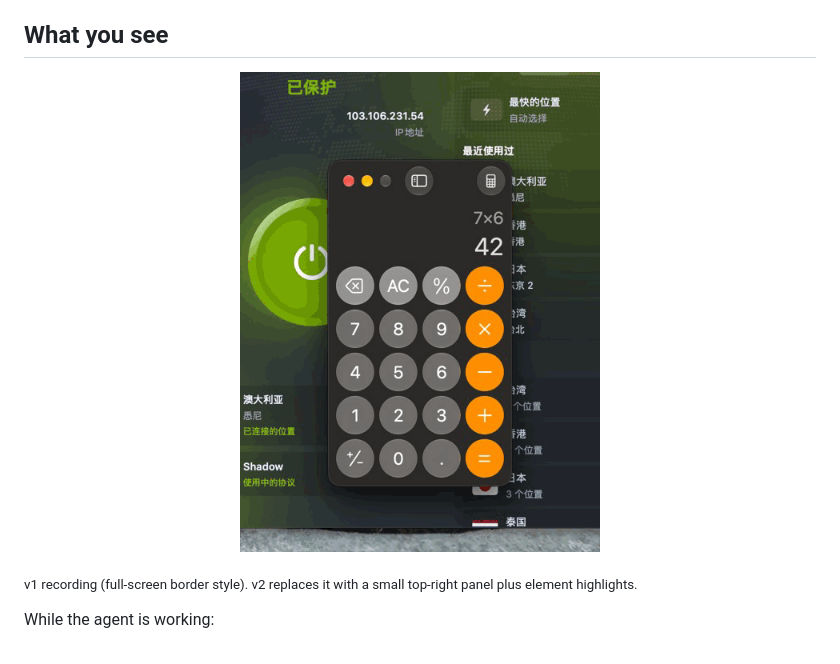
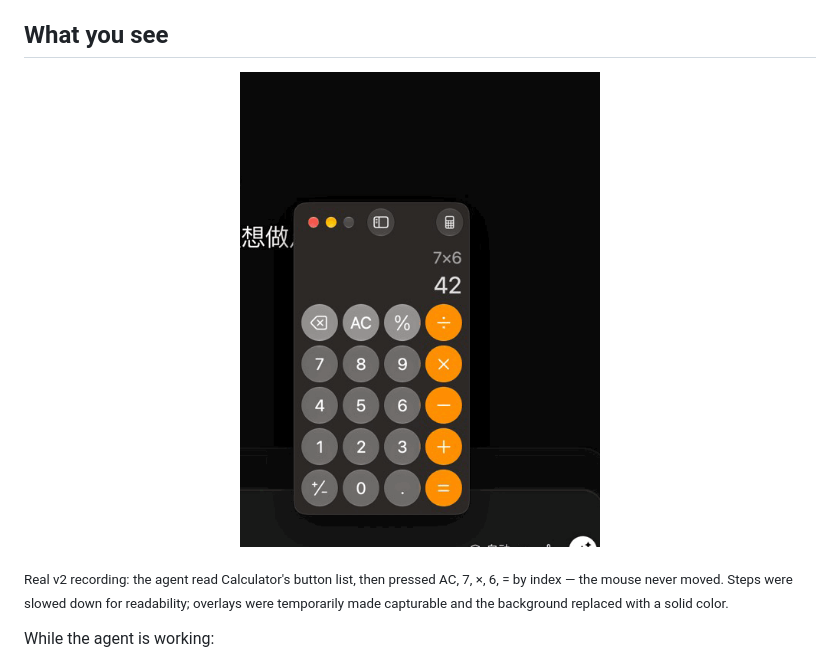
Before and after one commit to nishinoya070813-a11y/agy-mac-control, a Markdown page: README.en.md, the part around one of its changes. Rendered like a GitHub page; pictures changed too: docs/demo.gif.

Commit message:
README 换成 v2 演示动图（右上角浮窗 + 按编号点击）
Co-Authored-By: Claude Opus 5.5 <noreply@anthropic.com>

```diff
--- a/README.en.md
+++ b/README.en.md
@@ -14,5 +14,5 @@ Lets **Google Antigravity** agents see and operate apps on your Mac — while **
 
-<sub>v1 recording (full-screen border style). v2 replaces it with a small top-right panel plus element highlights.</sub>
+<sub>Real v2 recording: the agent read Calculator's button list, then pressed AC, 7, ×, 6, = by index — the mouse never moved. Steps were slowed down for readability; overlays were temporarily made capturable and the background replaced with a solid color.</sub>
 
 While the agent is working:
 
```
Also changed, not shown: other parts of README.en.md (+1 -1 lines), README.md (+2 -2 lines).
